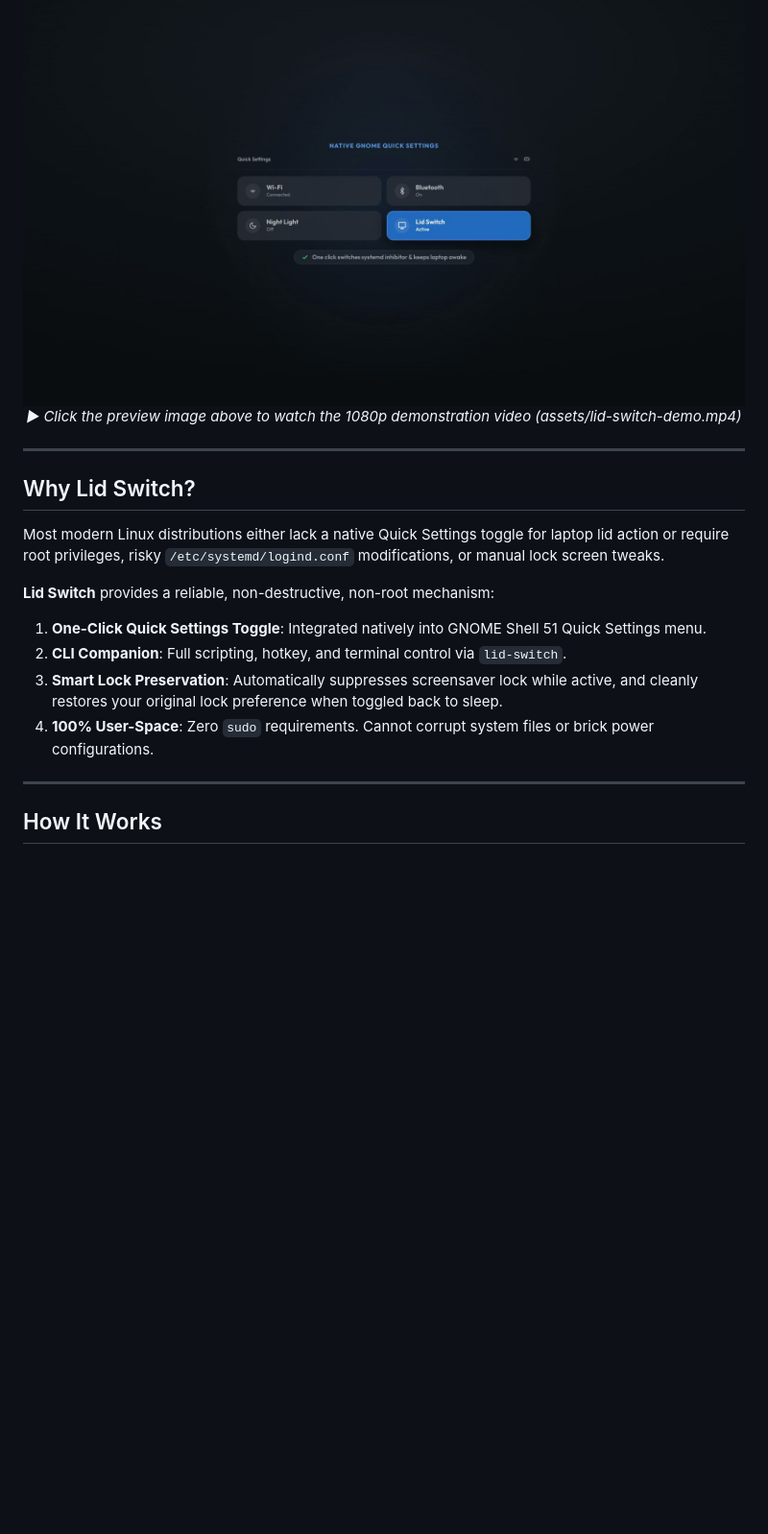
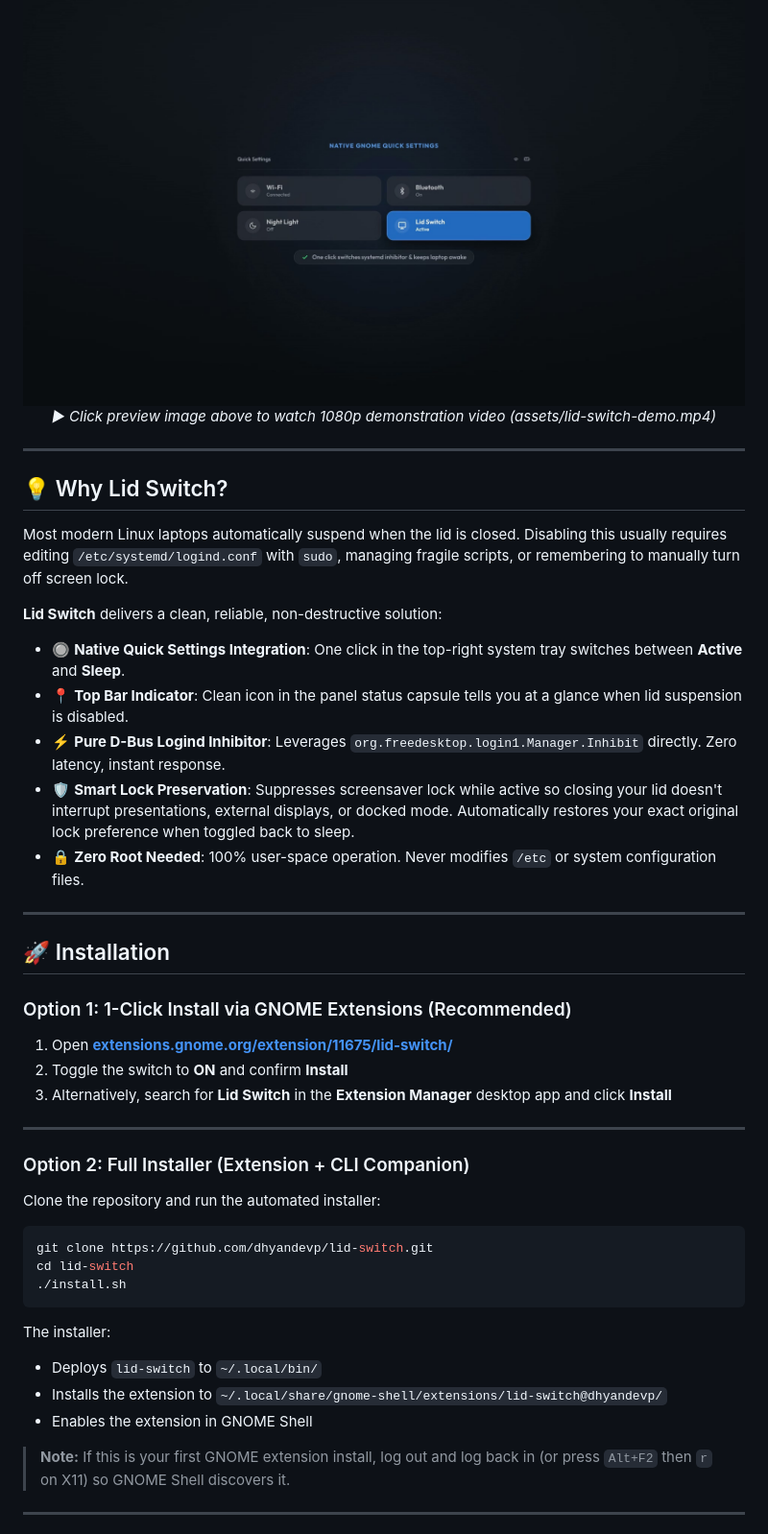
Before and after one commit to dhyandevp/lid-switch, a Markdown page: README.md, the part around one of its changes. Shown at 96% size. GitHub-like rendering; blank space fills up the shorter version.

````diff
--- a/README.md
+++ b/README.md
@@ -16,21 +60,51 @@
     <img src="assets/lid-switch-demo.jpg" alt="Lid Switch Demo Video" width="850" />
   </a>
   <br />
-  <em>▶ Click the preview image above to watch the 1080p demonstration video (assets/lid-switch-demo.mp4)</em>
+  <em>▶ Click preview image above to watch 1080p demonstration video (assets/lid-switch-demo.mp4)</em>
 </p>
 
 ---
 
-## Why Lid Switch?
+## 💡 Why Lid Switch?
 
-Most modern Linux distributions either lack a native Quick Settings toggle for laptop lid action or require root privileges, risky `/etc/systemd/logind.conf` modifications, or manual lock screen tweaks.
+Most modern Linux laptops automatically suspend when the lid is closed. Disabling this usually requires editing `/etc/systemd/logind.conf` with `sudo`, managing fragile scripts, or remembering to manually turn off screen lock.
 
-**Lid Switch** provides a reliable, non-destructive, non-root mechanism:
-1. **One-Click Quick Settings Toggle**: Integrated natively into GNOME Shell 51 Quick Settings menu.
-2. **CLI Companion**: Full scripting, hotkey, and terminal control via `lid-switch`.
-3. **Smart Lock Preservation**: Automatically suppresses screensaver lock while active, and cleanly restores your original lock preference when toggled back to sleep.
-4. **100% User-Space**: Zero `sudo` requirements. Cannot corrupt system files or brick power configurations.
+**Lid Switch** delivers a clean, reliable, non-destructive solution:
+
+- 🔘 **Native Quick Settings Integration**: One click in the top-right system tray switches between **Active** and **Sleep**.
+- 📍 **Top Bar Indicator**: Clean icon in the panel status capsule tells you at a glance when lid suspension is disabled.
+- ⚡ **Pure D-Bus Logind Inhibitor**: Leverages `org.freedesktop.login1.Manager.Inhibit` directly. Zero latency, instant response.
+- 🛡️ **Smart Lock Preservation**: Suppresses screensaver lock while active so closing your lid doesn't interrupt presentations, external displays, or docked mode. Automatically restores your exact original lock preference when toggled back to sleep.
+- 🔒 **Zero Root Needed**: 100% user-space operation. Never modifies `/etc` or system configuration files.
 
 ---
 
-## How It Works
+## 🚀 Installation
+
+### Option 1: 1-Click Install via GNOME Extensions (Recommended)
+
+1. Open **[extensions.gnome.org/extension/11675/lid-switch/](https://extensions.gnome.org/extension/11675/lid-switch/)**
+2. Toggle the switch to **ON** and confirm **Install**
+3. Alternatively, search for **Lid Switch** in the **Extension Manager** desktop app and click **Install**
+
+---
+
+### Option 2: Full Installer (Extension + CLI Companion)
+
+Clone the repository and run the automated installer:
+
+```bash
+git clone https://github.com/dhyandevp/lid-switch.git
+cd lid-switch
+./install.sh
+```
+
+The installer:
+- Deploys `lid-switch` to `~/.local/bin/`
+- Installs the extension to `~/.local/share/gnome-shell/extensions/lid-switch@dhyandevp/`
+- Enables the extension in GNOME Shell
+
+> **Note:** If this is your first GNOME extension install, log out and log back in (or press `Alt+F2` then `r` on X11) so GNOME Shell discovers it.
+
+---
+
````
Also changed, not shown: other parts of README.md (+109 -90 lines), assets/extension-manager-preview.png (added), 4 other files.
